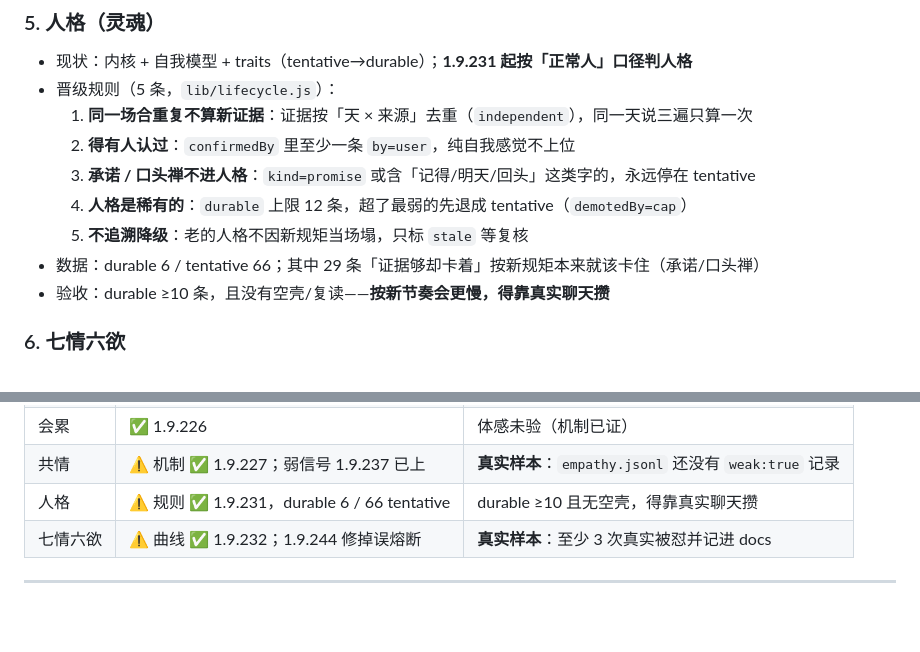
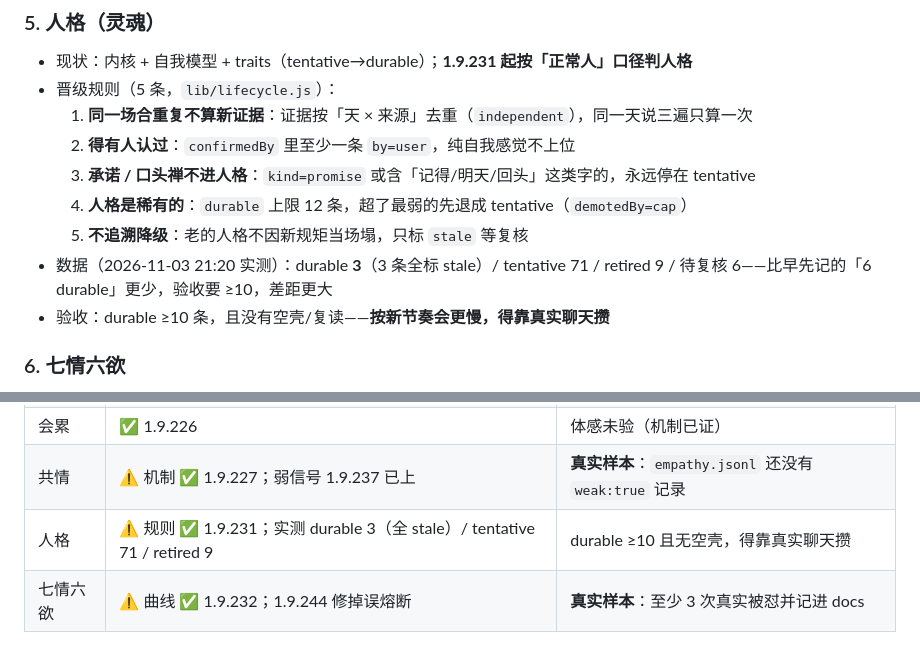
Before and after one commit to Anarrogantcat/dsh-identity, a Markdown page: docs/roadmap-2026-11-03.md, 2 parts joined by grey strips. Drawn GitHub-style; blank space fills up the shorter version.

Commit message:
docs(roadmap): 人格实测改为 durable 3（全 stale）/tentative 71，纠正早先 durable 6 的记录

```diff
--- a/docs/roadmap-2026-11-03.md
+++ b/docs/roadmap-2026-11-03.md
@@ -62,7 +62,7 @@
   3. **承诺 / 口头禅不进人格**：`kind=promise` 或含「记得/明天/回头」这类字的，永远停在 tentative
   4. **人格是稀有的**：`durable` 上限 12 条，超了最弱的先退成 tentative（`demotedBy=cap`）
   5. **不追溯降级**：老的人格不因新规矩当场塌，只标 `stale` 等复核
-- 数据：durable 6 / tentative 66；其中 29 条「证据够却卡着」按新规矩本来就该卡住（承诺/口头禅）
+- 数据（2026-11-03 21:20 实测）：durable **3**（3 条全标 stale）/ tentative 71 / retired 9 / 待复核 6——比早先记的「6 durable」更少，验收要 ≥10，差距更大
 - 验收：durable ≥10 条，且没有空壳/复读——**按新节奏会更慢，得靠真实聊天攒**
 
 ### 6. 七情六欲
@@ -102,7 +102,7 @@
 | 判断 | ✅ 1.9.221 实测 | — |
 | 会累 | ✅ 1.9.226 | 体感未验（机制已证） |
 | 共情 | ⚠️ 机制 ✅ 1.9.227；弱信号 1.9.237 已上 | **真实样本**：`empathy.jsonl` 还没有 `weak:true` 记录 |
-| 人格 | ⚠️ 规则 ✅ 1.9.231，durable 6 / 66 tentative | durable ≥10 且无空壳，得靠真实聊天攒 |
+| 人格 | ⚠️ 规则 ✅ 1.9.231；实测 durable 3（全 stale）/ tentative 71 / retired 9 | durable ≥10 且无空壳，得靠真实聊天攒 |
 | 七情六欲 | ⚠️ 曲线 ✅ 1.9.232；1.9.244 修掉误熔断 | **真实样本**：至少 3 次真实被怼并记进 docs |
 
 ---
```
